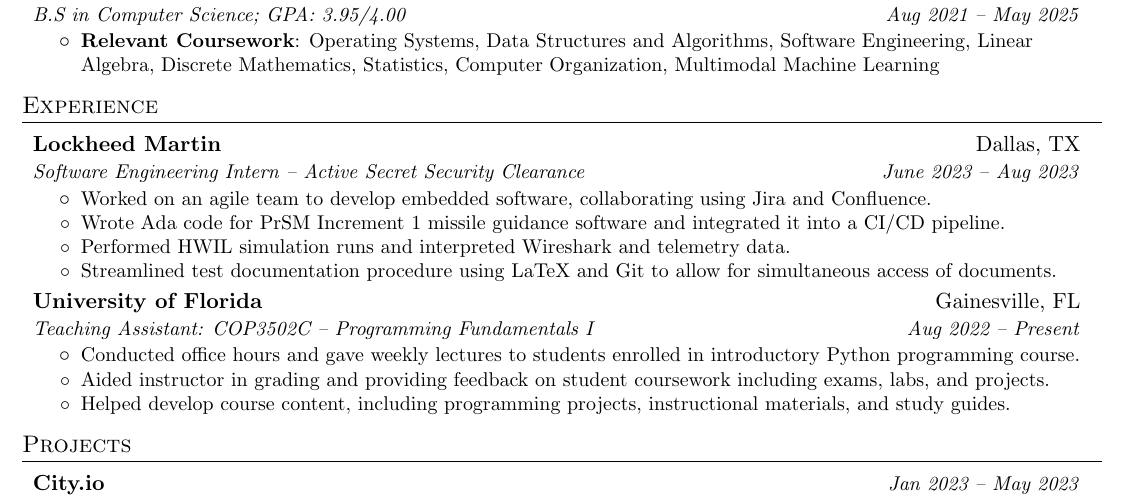
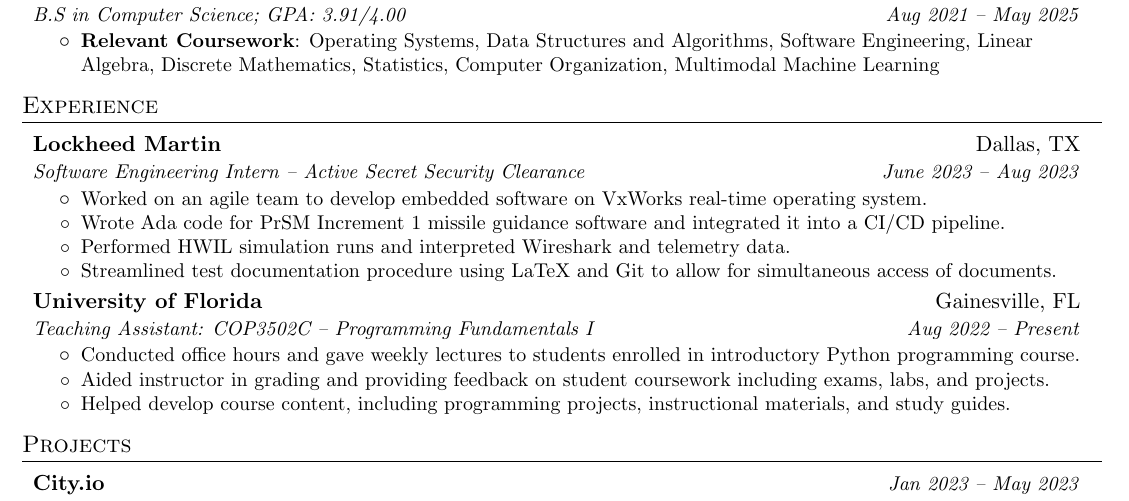
Before and after one commit to mtu4172/resume, a LaTeX CV (Resume.tex): part of the page, cut so that both start at the same text. Compiled offline with pdfLaTeX.

Commit message:
update involvement

```diff
--- a/Resume.tex
+++ b/Resume.tex
@@ -132,7 +132,7 @@
       {Software Engineering Intern -- Active Secret Security Clearance}{June 2023 -- Aug 2023}
       \resumeItemListStart
         \resumeItemExperience
-          {Worked on an agile team to develop embedded software, collaborating using Jira and Confluence.}
+          {Worked on an agile team to develop embedded software on VxWorks real-time operating system.}
         \resumeItemExperience
           {Wrote Ada code for PrSM Increment 1 missile guidance software and integrated it into a CI/CD pipeline.}
         \resumeItemExperience
```
Also changed, not shown: Resume.pdf, Resume.tex (2 more changed lines).
